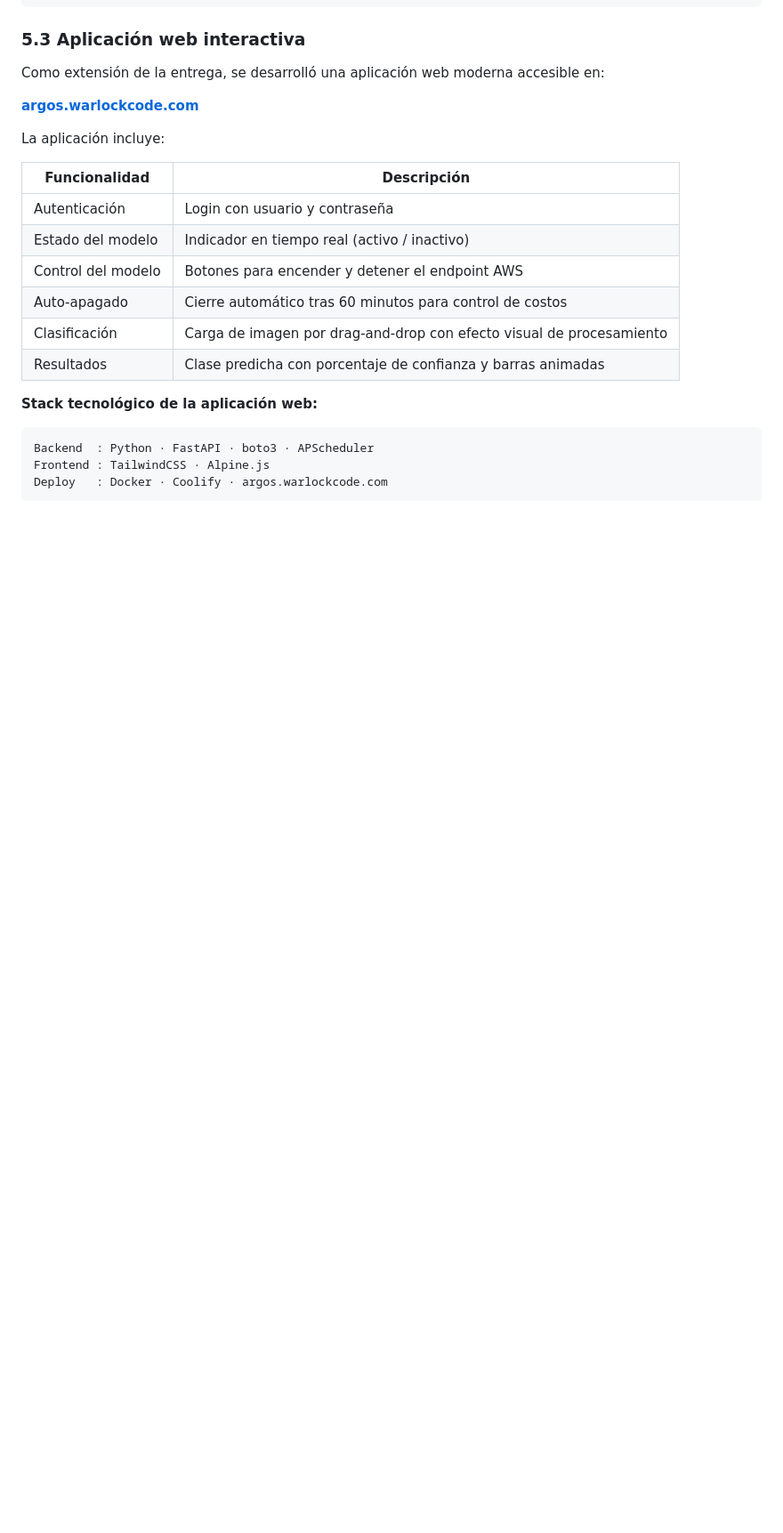
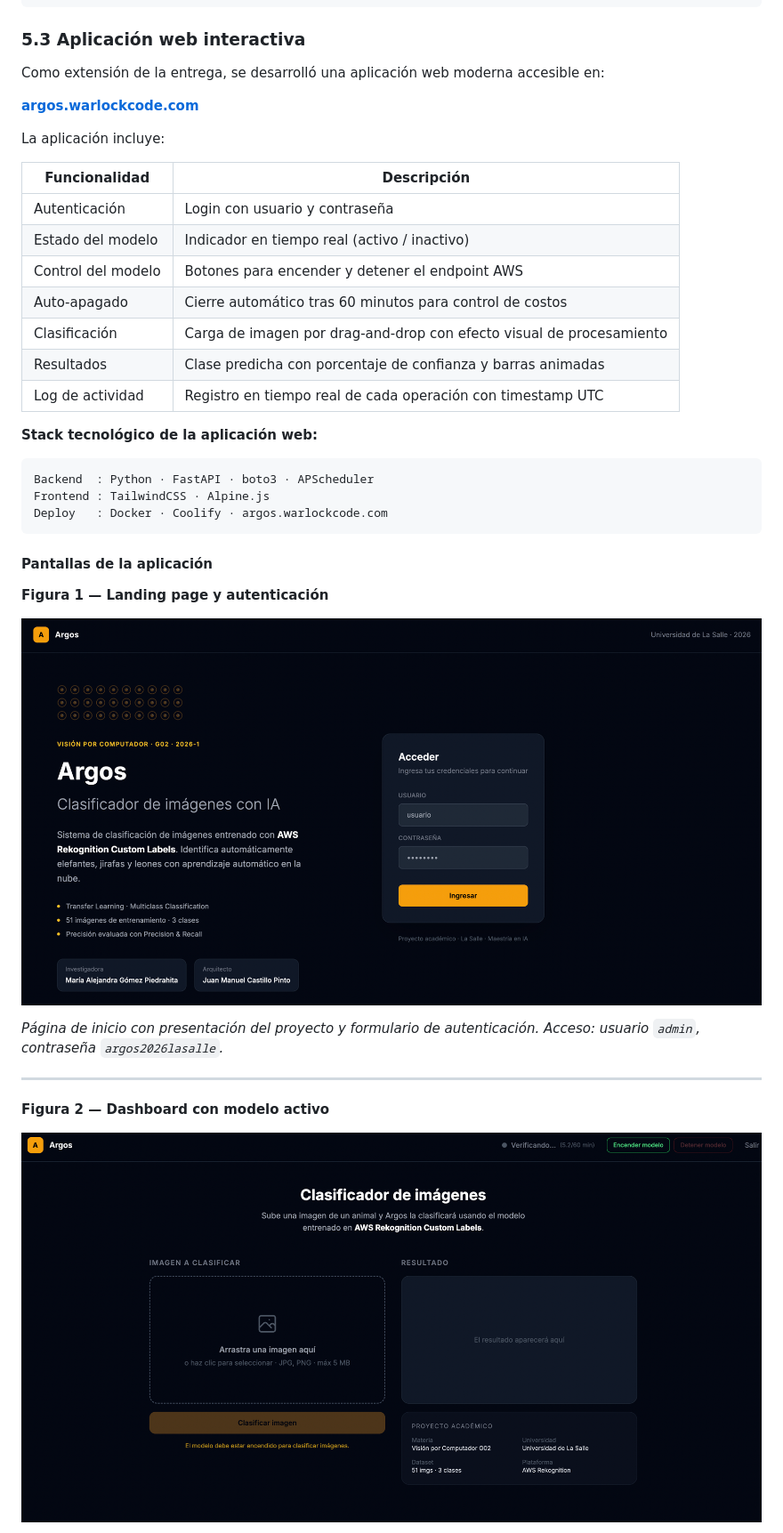
Before and after one commit to jmmana/Maestria-Vision-Computador-Clasificacion, a Markdown page: README.md, the part around one of its changes. Shown at 89% size. Rendered like a GitHub page; pictures changed too: docs/screenshots/Argos login.png (added), docs/screenshots/argos dasboad.png (added); blank space fills up the shorter version.

````diff
--- a/README.md
+++ b/README.md
@@ -220,6 +220,7 @@ La aplicación incluye:
 | Auto-apagado | Cierre automático tras 60 minutos para control de costos |
 | Clasificación | Carga de imagen por drag-and-drop con efecto visual de procesamiento |
 | Resultados | Clase predicha con porcentaje de confianza y barras animadas |
+| Log de actividad | Registro en tiempo real de cada operación con timestamp UTC |
 
 **Stack tecnológico de la aplicación web:**
 
@@ -228,3 +229,18 @@ Backend  : Python · FastAPI · boto3 · APScheduler
 Frontend : TailwindCSS · Alpine.js
 Deploy   : Docker · Coolify · argos.warlockcode.com
 ```
+
+#### Pantallas de la aplicación
+
+**Figura 1 — Landing page y autenticación**
+
+![Login de Argos](docs/screenshots/Argos%20login.png)
+
+*Página de inicio con presentación del proyecto y formulario de autenticación. Acceso: usuario `admin`, contraseña `argos2026lasalle`.*
+
+---
+
+**Figura 2 — Dashboard con modelo activo**
+
+![Dashboard de Argos](docs/screenshots/argos%20dasboad.png)
+
````
Also changed, not shown: other parts of README.md (+25 -0 lines), Informe.md (+61 -1 lines), docs/screenshots/Clasificador de imagenes.png (added), 4 other files.
